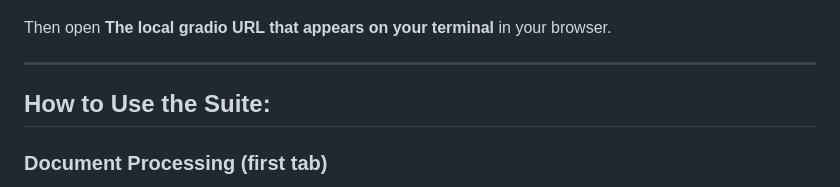
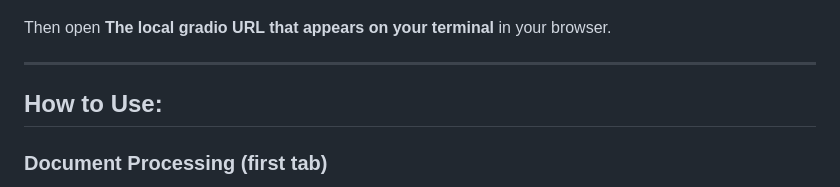
Before and after one commit to Rogan-afk/Fom10k_Graph_RAG_Analyzer, a Markdown page: README.md, the part around the change. Rendered like a GitHub page.

```diff
--- a/README.md
+++ b/README.md
@@ -249,7 +249,7 @@ Then open **The local gradio URL that appears on your terminal** in your browser
 
 ---
 
-## How to Use the Suite:
+## How to Use:
 
 ### Document Processing (first tab)
 <img width="1695" height="474" alt="image" src="https://github.com/user-attachments/assets/09f971ba-c73e-47df-ad4e-c0cdbe2f3877" />
```
